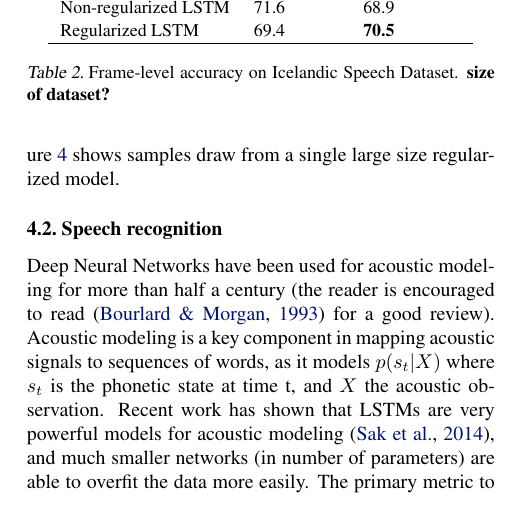
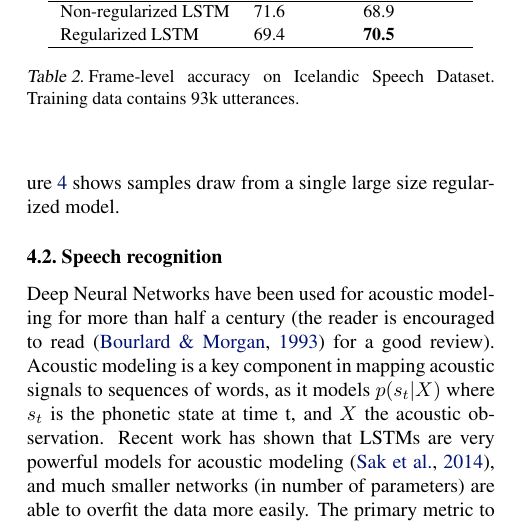
Before and after one commit to hojacartaft/rnnreg, a LaTeX paper (rnn.tex): part of one column of page 4 of 5, cut so that both start at the same text. Compiled offline with pdfLaTeX.

Commit message:
Size of speech data.

```diff
--- a/rnn.tex
+++ b/rnn.tex
@@ -554,7 +554,7 @@ small, so overfitting is a greater concern.
     Regularized LSTM & 69.4 & {\bf 70.5} \\
     \hline
   \end{tabular}
-  \caption{Frame-level accuracy on Icelandic Speech Dataset. {\bf size of dataset?}}
+  \caption{Frame-level accuracy on Icelandic Speech Dataset. Training data contains 93k utterances.}
   \label{tab:speech}
 \end{table}
 
```
Also changed, not shown: rnn.pdf.
